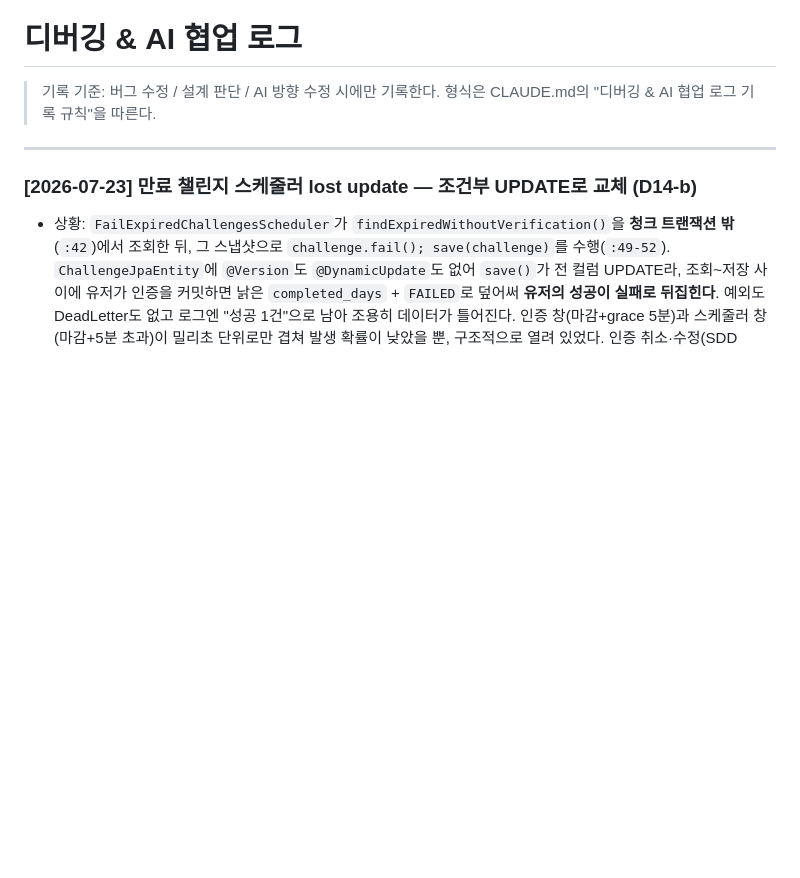
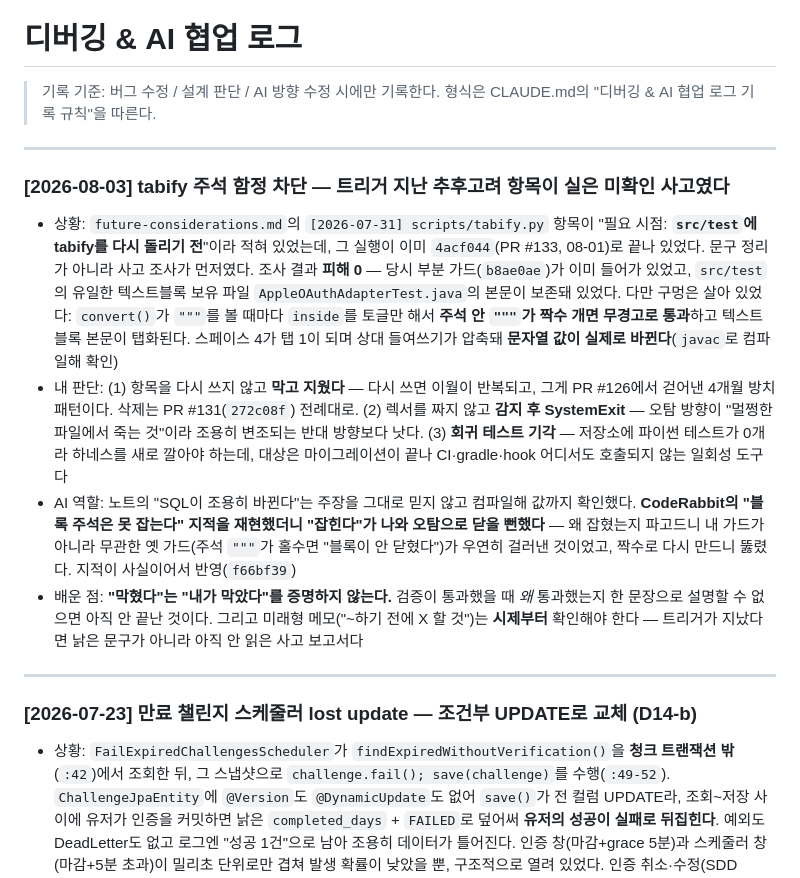
Before and after one commit to JianYang98/TriAgain, a Markdown page: docs/log/debugging-log.md, the part around the change. Drawn GitHub-style; blank space fills up the shorter version.

Commit message:
docs: tabify 주석 함정 차단 작업을 디버깅 로그에 기록
- 기록 기준 ①버그 수정 ③AI 제안 거부에 해당 (logging-rules.md)
- 트리거가 지난 추후고려 항목이 실은 미확인 사고였다는 판단 근거

Co-Authored-By: Claude Opus 5 <noreply@anthropic.com>

```diff
--- a/docs/log/debugging-log.md
+++ b/docs/log/debugging-log.md
@@ -2,6 +2,15 @@
 
 > 기록 기준: 버그 수정 / 설계 판단 / AI 방향 수정 시에만 기록한다.
 > 형식은 CLAUDE.md의 "디버깅 & AI 협업 로그 기록 규칙"을 따른다.
+
+---
+
+### [2026-08-03] tabify 주석 함정 차단 — 트리거 지난 추후고려 항목이 실은 미확인 사고였다
+
+- 상황: `future-considerations.md`의 `[2026-07-31] scripts/tabify.py` 항목이 "필요 시점: **`src/test`에 tabify를 다시 돌리기 전**"이라 적혀 있었는데, 그 실행이 이미 `4acf044`(PR #133, 08-01)로 끝나 있었다. 문구 정리가 아니라 사고 조사가 먼저였다. 조사 결과 **피해 0** — 당시 부분 가드(`b8ae0ae`)가 이미 들어가 있었고, `src/test`의 유일한 텍스트블록 보유 파일 `AppleOAuthAdapterTest.java`의 본문이 보존돼 있었다. 다만 구멍은 살아 있었다: `convert()`가 `"""`를 볼 때마다 `inside`를 토글만 해서 **주석 안 `"""`가 짝수 개면 무경고로 통과**하고 텍스트블록 본문이 탭화된다. 스페이스 4가 탭 1이 되며 상대 들여쓰기가 압축돼 **문자열 값이 실제로 바뀐다**(`javac`로 컴파일해 확인)
+- 내 판단: (1) 항목을 다시 쓰지 않고 **막고 지웠다** — 다시 쓰면 이월이 반복되고, 그게 PR #126에서 걷어낸 4개월 방치 패턴이다. 삭제는 PR #131(`272c08f`) 전례대로. (2) 렉서를 짜지 않고 **감지 후 SystemExit** — 오탐 방향이 "멀쩡한 파일에서 죽는 것"이라 조용히 변조되는 반대 방향보다 낫다. (3) **회귀 테스트 기각** — 저장소에 파이썬 테스트가 0개라 하네스를 새로 깔아야 하는데, 대상은 마이그레이션이 끝나 CI·gradle·hook 어디서도 호출되지 않는 일회성 도구다
+- AI 역할: 노트의 "SQL이 조용히 바뀐다"는 주장을 그대로 믿지 않고 컴파일해 값까지 확인했다. **CodeRabbit의 "블록 주석은 못 잡는다" 지적을 재현했더니 "잡힌다"가 나와 오탐으로 닫을 뻔했다** — 왜 잡혔는지 파고드니 내 가드가 아니라 무관한 옛 가드(주석 `"""`가 홀수면 "블록이 안 닫혔다")가 우연히 걸러낸 것이었고, 짝수로 다시 만드니 뚫렸다. 지적이 사실이어서 반영(`f66bf39`)
+- 배운 점: **"막혔다"는 "내가 막았다"를 증명하지 않는다.** 검증이 통과했을 때 *왜* 통과했는지 한 문장으로 설명할 수 없으면 아직 안 끝난 것이다. 그리고 미래형 메모("~하기 전에 X 할 것")는 **시제부터** 확인해야 한다 — 트리거가 지났다면 낡은 문구가 아니라 아직 안 읽은 사고 보고서다
 
 ---
 
```
